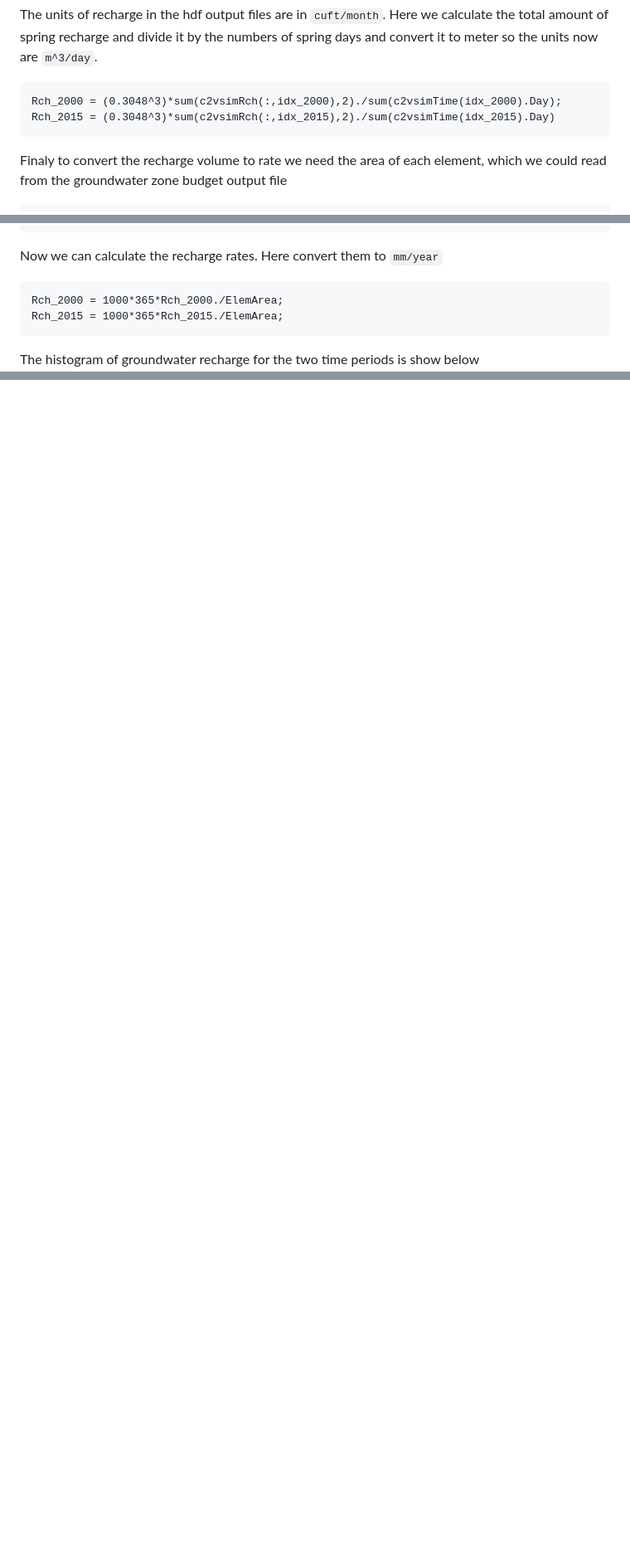
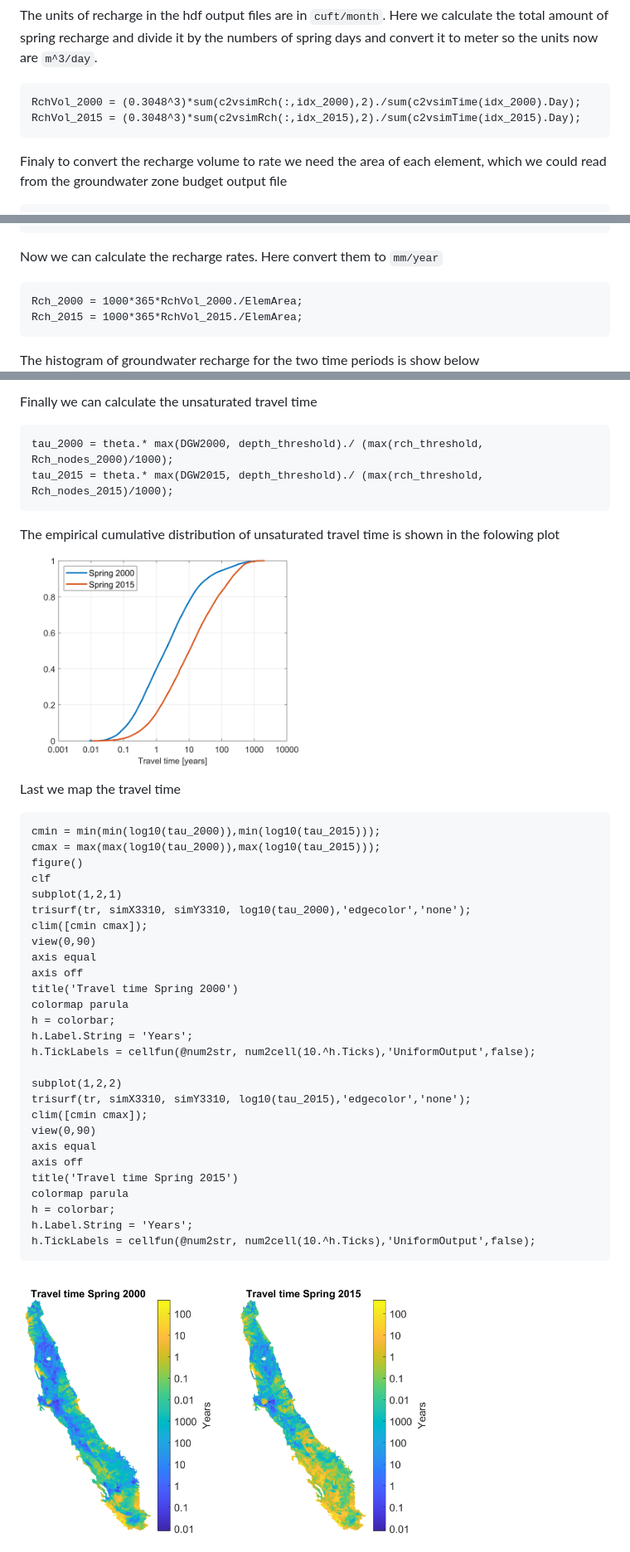
Before and after one commit to UCD-GW-Nitrate/cv-unsat, a Markdown page: README.md, 3 parts joined by grey strips. Shown at 83% size. Drawn GitHub-style; pictures changed too: ECDFtravelTime.png (added), TravelTimeMaps.png (added); blank space fills up the shorter version.

````diff
--- a/README.md
+++ b/README.md
@@ -67,8 +67,8 @@ idx_2015 = find(c2vsimTime == datetime('31-Mar-2015')):find(c2vsimTime == dateti
 ```
 The units of recharge in the hdf output files are in `cuft/month`. Here we calculate the total amount of spring recharge and divide it by the numbers of spring days and convert it to meter so the units now are `m^3/day`.
 ```
-Rch_2000 = (0.3048^3)*sum(c2vsimRch(:,idx_2000),2)./sum(c2vsimTime(idx_2000).Day);
-Rch_2015 = (0.3048^3)*sum(c2vsimRch(:,idx_2015),2)./sum(c2vsimTime(idx_2015).Day)
+RchVol_2000 = (0.3048^3)*sum(c2vsimRch(:,idx_2000),2)./sum(c2vsimTime(idx_2000).Day);
+RchVol_2015 = (0.3048^3)*sum(c2vsimRch(:,idx_2015),2)./sum(c2vsimTime(idx_2015).Day);
 ```
 Finaly to convert the recharge volume to rate we need the area of each element, which we could read from the groundwater zone budget output file
 ```
@@ -87,8 +87,8 @@ end
 ```
 Now we can calculate the recharge rates. Here convert them to `mm/year`
 ```
-Rch_2000 = 1000*365*Rch_2000./ElemArea;
-Rch_2015 = 1000*365*Rch_2015./ElemArea;
+Rch_2000 = 1000*365*RchVol_2000./ElemArea;
+Rch_2015 = 1000*365*RchVol_2015./ElemArea;
 ```
 The histogram of groundwater recharge for the two time periods is show below
 <img src="RchHist.png" width="60%">
@@ -327,0 +369,39 @@ To calculate the travel time we will define a $\tau = 0.05$ value and two thresh
+Finally we can calculate the unsaturated travel time
+```
+tau_2000 = theta.* max(DGW2000, depth_threshold)./ (max(rch_threshold, Rch_nodes_2000)/1000);
+tau_2015 = theta.* max(DGW2015, depth_threshold)./ (max(rch_threshold, Rch_nodes_2015)/1000);
+```
+The empirical cumulative distribution of unsaturated travel time is shown in the folowing plot
+<img src="ECDFtravelTime.png" width="50%">
+
+Last we map the travel time
+```
+cmin = min(min(log10(tau_2000)),min(log10(tau_2015)));
+cmax = max(max(log10(tau_2000)),max(log10(tau_2015)));
+figure()
+clf
+subplot(1,2,1)
+trisurf(tr, simX3310, simY3310, log10(tau_2000),'edgecolor','none');
+clim([cmin cmax]);
+view(0,90)
+axis equal
+axis off
+title('Travel time Spring 2000')
+colormap parula
+h = colorbar;
+h.Label.String = 'Years';
+h.TickLabels = cellfun(@num2str, num2cell(10.^h.Ticks),'UniformOutput',false);
+
+subplot(1,2,2)
+trisurf(tr, simX3310, simY3310, log10(tau_2015),'edgecolor','none');
+clim([cmin cmax]);
+view(0,90)
+axis equal
+axis off
+title('Travel time Spring 2015')
+colormap parula
+h = colorbar;
+h.Label.String = 'Years';
+h.TickLabels = cellfun(@num2str, num2cell(10.^h.Ticks),'UniformOutput',false);
+```
+<img src="TravelTimeMaps.png" width="70%">
````
Also changed, not shown: other parts of README.md (+42 -1 lines), 1 other file.
